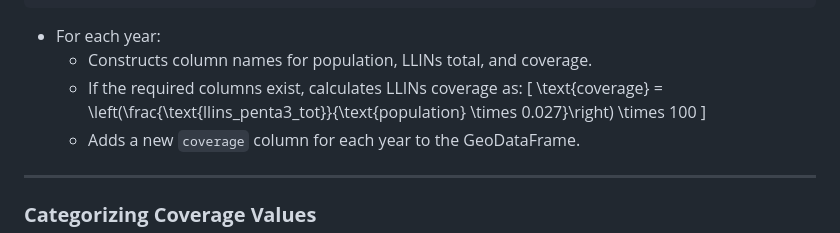
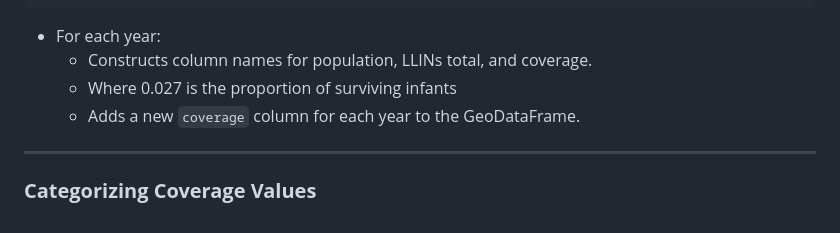
Before and after one commit to mohamedsillahkanu/SNT-Code-Library, a Markdown page: EPI.md, the part around the change. Drawn GitHub-style.

````diff
--- a/EPI.md
+++ b/EPI.md
@@ -110,10 +110,7 @@ for year in years:
 ```
 - For each year:
   - Constructs column names for population, LLINs total, and coverage.
-  - If the required columns exist, calculates LLINs coverage as:
-    \[
-    \text{coverage} = \left(\frac{\text{llins\_penta3\_tot}}{\text{population} \times 0.027}\right) \times 100
-    \]
+  - Where 0.027 is the proportion of surviving infants
   - Adds a new `coverage` column for each year to the GeoDataFrame.
 
 ---
````
